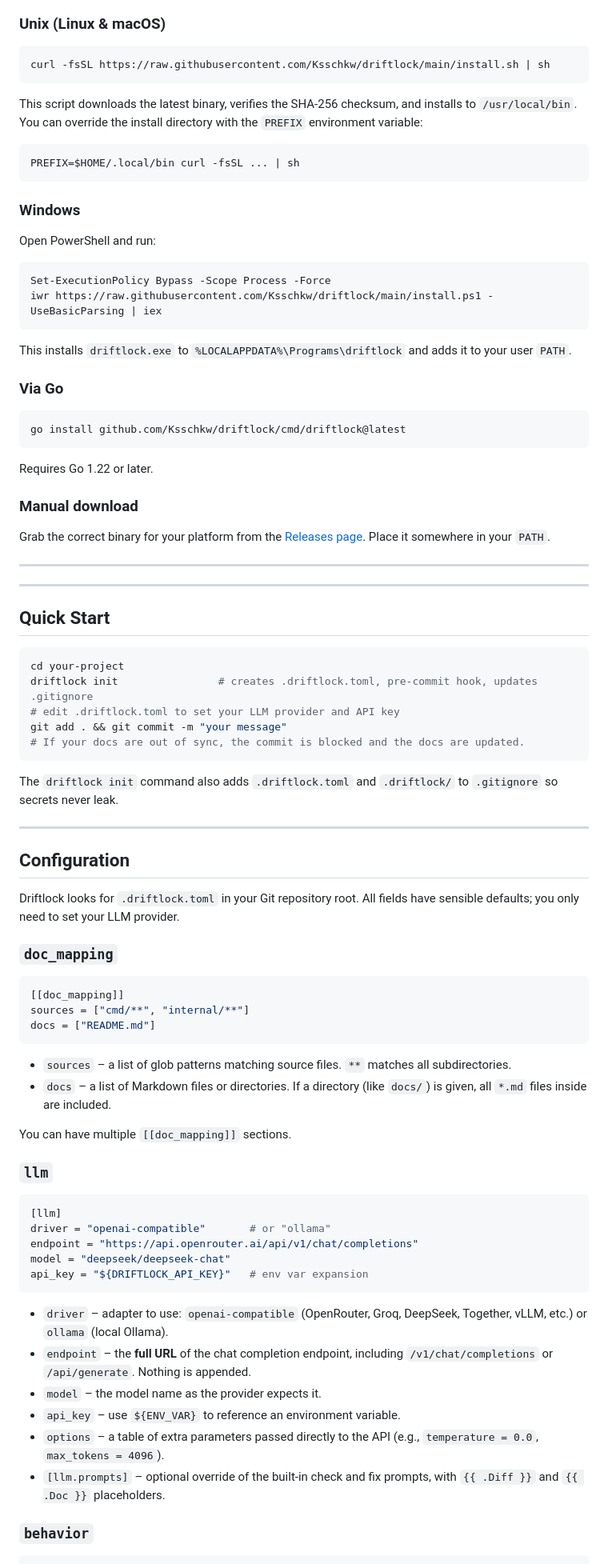
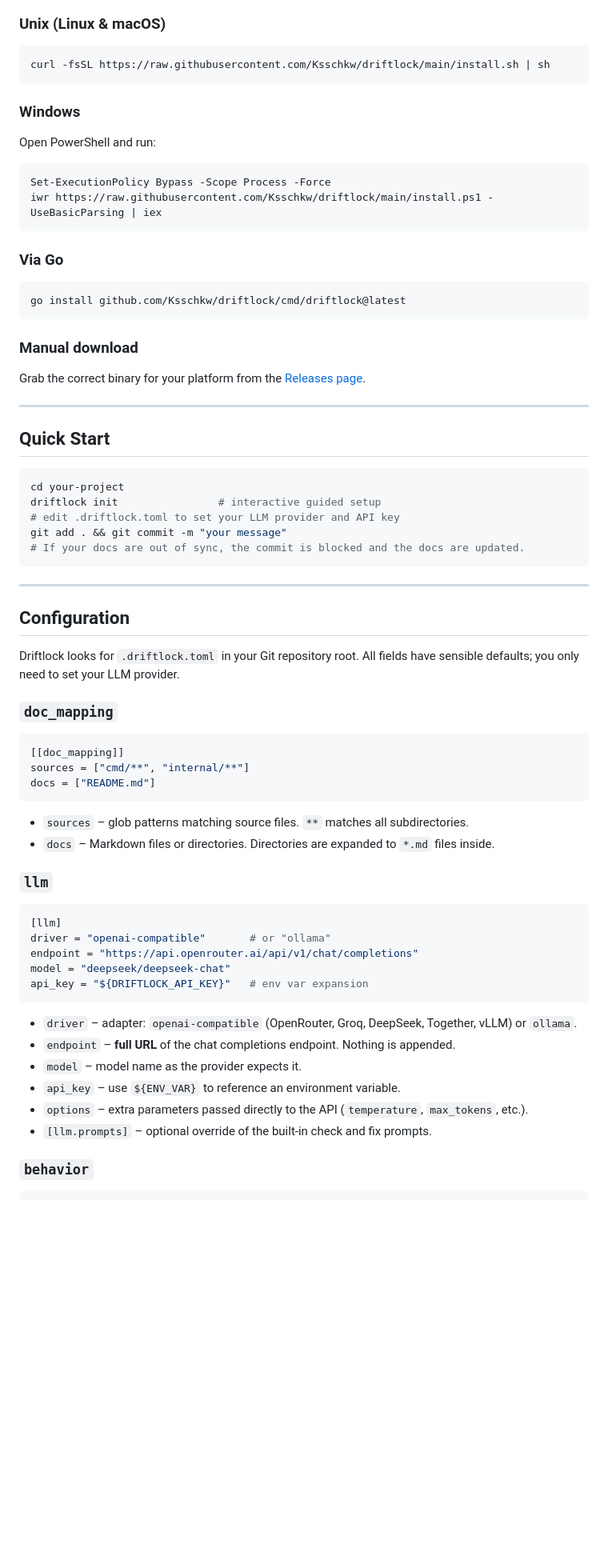
Before and after one commit to Ksschkw/driftlock, a Markdown page: README.md, the part around one of its changes. Shown at 80% size. Drawn GitHub-style; blank space fills up the shorter version.

````diff
--- a/README.md
+++ b/README.md
@@ -110,14 +107,6 @@ your config. This gives the LLM more context to write richer documentation.
 curl -fsSL https://raw.githubusercontent.com/Ksschkw/driftlock/main/install.sh | sh
 ```
 
-This script downloads the latest binary, verifies the SHA‑256 checksum, and
-installs to `/usr/local/bin`. You can override the install directory with the
-`PREFIX` environment variable:
-
-```bash
-PREFIX=$HOME/.local/bin curl -fsSL ... | sh
-```
-
 ### Windows
 
 Open PowerShell and run:
@@ -127,25 +116,16 @@ Set-ExecutionPolicy Bypass -Scope Process -Force
 iwr https://raw.githubusercontent.com/Ksschkw/driftlock/main/install.ps1 -UseBasicParsing | iex
 ```
 
-This installs `driftlock.exe` to `%LOCALAPPDATA%\Programs\driftlock` and adds it
-to your user `PATH`.
-
 ### Via Go
 
 ```bash
 go install github.com/Ksschkw/driftlock/cmd/driftlock@latest
 ```
 
-Requires Go 1.22 or later.
-
 ### Manual download
 
 Grab the correct binary for your platform from the
-[Releases page](https://github.com/Ksschkw/driftlock/releases). Place it
-somewhere in your `PATH`.
-
----
-
+[Releases page](https://github.com/Ksschkw/driftlock/releases).
 
 ---
 
@@ -153,14 +133,11 @@ somewhere in your `PATH`.
 
 ```bash
 cd your-project
-driftlock init                # creates .driftlock.toml, pre-commit hook, updates .gitignore
+driftlock init                # interactive guided setup
 # edit .driftlock.toml to set your LLM provider and API key
 git add . && git commit -m "your message"
 # If your docs are out of sync, the commit is blocked and the docs are updated.
 ```
-
-The `driftlock init` command also adds `.driftlock.toml` and `.driftlock/` to
-`.gitignore` so secrets never leak.
 
 ---
 
@@ -177,12 +154,8 @@ sources = ["cmd/**", "internal/**"]
 docs = ["README.md"]
 ```
 
-- `sources` – a list of glob patterns matching source files. `**` matches all
-  subdirectories.
-- `docs` – a list of Markdown files or directories. If a directory (like
-  `docs/`) is given, all `*.md` files inside are included.
-
-You can have multiple `[[doc_mapping]]` sections.
+- `sources` – glob patterns matching source files. `**` matches all subdirectories.
+- `docs` – Markdown files or directories. Directories are expanded to `*.md` files inside.
 
 ### `llm`
 
@@ -194,16 +167,12 @@ model = "deepseek/deepseek-chat"
 api_key = "${DRIFTLOCK_API_KEY}"   # env var expansion
 ```
 
-- `driver` – adapter to use: `openai-compatible` (OpenRouter, Groq, DeepSeek,
-  Together, vLLM, etc.) or `ollama` (local Ollama).
-- `endpoint` – the **full URL** of the chat completion endpoint, including
-  `/v1/chat/completions` or `/api/generate`. Nothing is appended.
-- `model` – the model name as the provider expects it.
+- `driver` – adapter: `openai-compatible` (OpenRouter, Groq, DeepSeek, Together, vLLM) or `ollama`.
+- `endpoint` – **full URL** of the chat completions endpoint. Nothing is appended.
+- `model` – model name as the provider expects it.
 - `api_key` – use `${ENV_VAR}` to reference an environment variable.
-- `options` – a table of extra parameters passed directly to the API (e.g.,
-  `temperature = 0.0`, `max_tokens = 4096`).
-- `[llm.prompts]` – optional override of the built‑in check and fix prompts,
-  with `{{ .Diff }}` and `{{ .Doc }}` placeholders.
+- `options` – extra parameters passed directly to the API (`temperature`, `max_tokens`, etc.).
+- `[llm.prompts]` – optional override of the built‑in check and fix prompts.
 
 ### `behavior`
 
````
Also changed, not shown: other parts of README.md (+51 -59 lines).
